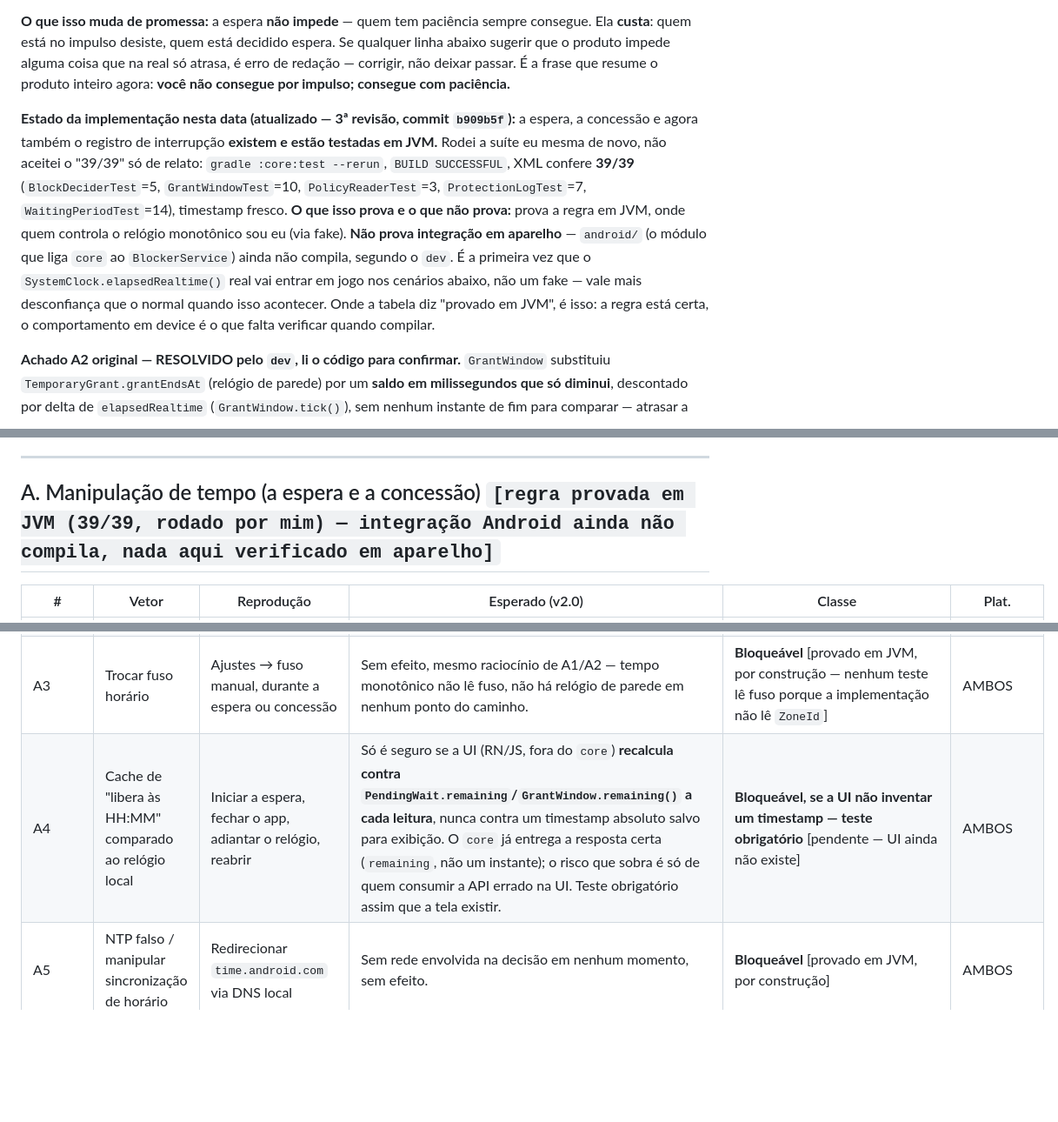
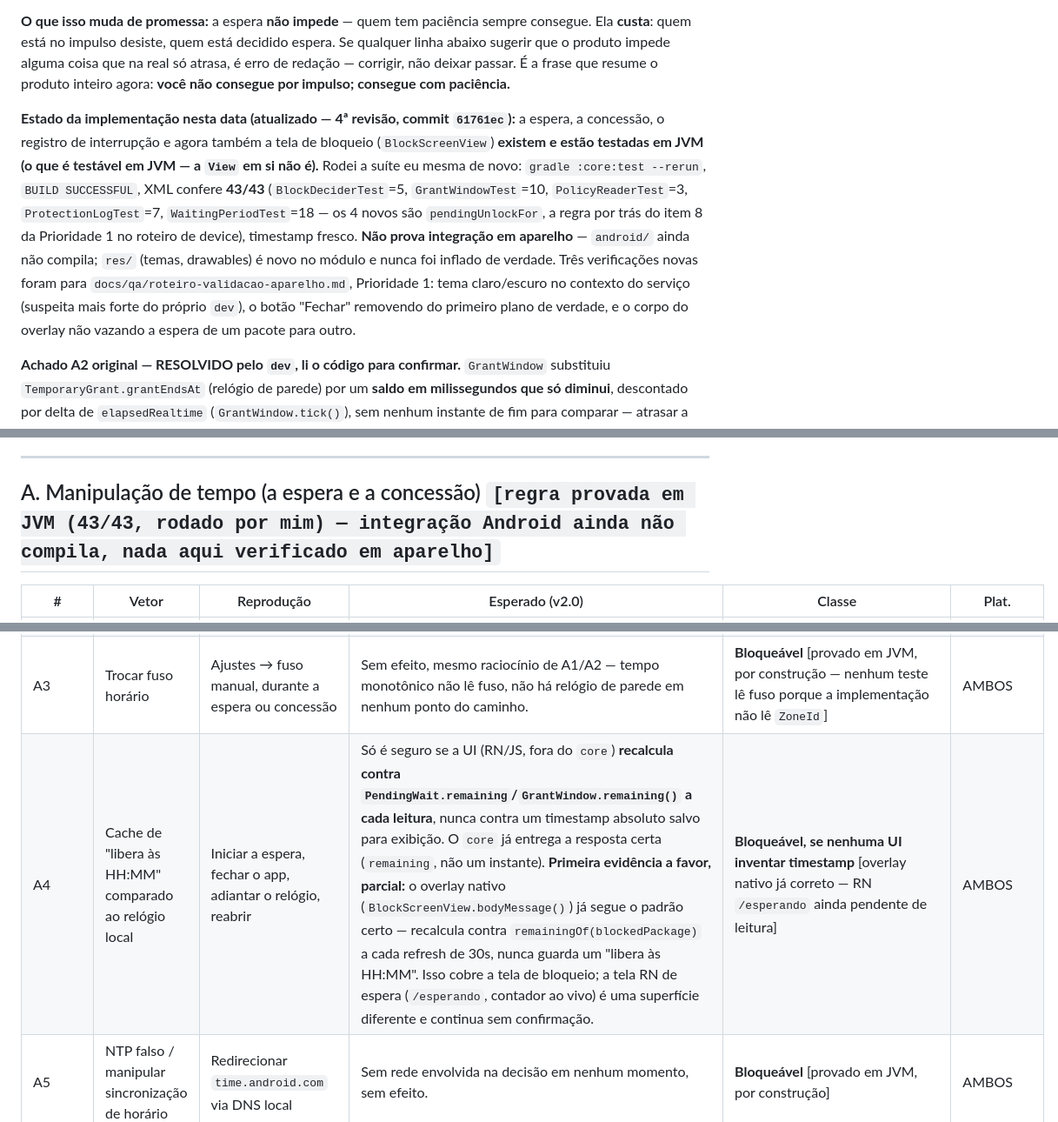
Before and after one commit to lucasmarujo/AceleraLock, a Markdown page: docs/qa/matriz-cenarios-burla.md, 3 parts joined by grey strips. Shown at 87% size. Drawn GitHub-style; blank space fills up the shorter version.

```diff
--- a/docs/qa/matriz-cenarios-burla.md
+++ b/docs/qa/matriz-cenarios-burla.md
@@ -16,7 +16,7 @@ O usuário refatorou por conta própria: **backend, banco, autenticação e parc
 
 **O que isso muda de promessa:** a espera **não impede** — quem tem paciência sempre consegue. Ela **custa**: quem está no impulso desiste, quem está decidido espera. Se qualquer linha abaixo sugerir que o produto impede alguma coisa que na real só atrasa, é erro de redação — corrigir, não deixar passar. É a frase que resume o produto inteiro agora: **você não consegue por impulso; consegue com paciência.**
 
-**Estado da implementação nesta data (atualizado — 3ª revisão, commit `b909b5f`):** a espera, a concessão e agora também o registro de interrupção **existem e estão testadas em JVM.** Rodei a suíte eu mesma de novo, não aceitei o "39/39" só de relato: `gradle :core:test --rerun`, `BUILD SUCCESSFUL`, XML confere **39/39** (`BlockDeciderTest`=5, `GrantWindowTest`=10, `PolicyReaderTest`=3, `ProtectionLogTest`=7, `WaitingPeriodTest`=14), timestamp fresco. **O que isso prova e o que não prova:** prova a regra em JVM, onde quem controla o relógio monotônico sou eu (via fake). **Não prova integração em aparelho** — `android/` (o módulo que liga `core` ao `BlockerService`) ainda não compila, segundo o `dev`. É a primeira vez que o `SystemClock.elapsedRealtime()` real vai entrar em jogo nos cenários abaixo, não um fake — vale mais desconfiança que o normal quando isso acontecer. Onde a tabela diz "provado em JVM", é isso: a regra está certa, o comportamento em device é o que falta verificar quando compilar.
+**Estado da implementação nesta data (atualizado — 4ª revisão, commit `61761ec`):** a espera, a concessão, o registro de interrupção e agora também a tela de bloqueio (`BlockScreenView`) **existem e estão testadas em JVM (o que é testável em JVM — a `View` em si não é).** Rodei a suíte eu mesma de novo: `gradle :core:test --rerun`, `BUILD SUCCESSFUL`, XML confere **43/43** (`BlockDeciderTest`=5, `GrantWindowTest`=10, `PolicyReaderTest`=3, `ProtectionLogTest`=7, `WaitingPeriodTest`=18 — os 4 novos são `pendingUnlockFor`, a regra por trás do item 8 da Prioridade 1 no roteiro de device), timestamp fresco. **Não prova integração em aparelho** — `android/` ainda não compila; `res/` (temas, drawables) é novo no módulo e nunca foi inflado de verdade. Três verificações novas foram para `docs/qa/roteiro-validacao-aparelho.md`, Prioridade 1: tema claro/escuro no contexto do serviço (suspeita mais forte do próprio `dev`), o botão "Fechar" removendo do primeiro plano de verdade, e o corpo do overlay não vazando a espera de um pacote para outro.
 
 **Achado A2 original — RESOLVIDO pelo `dev`, li o código para confirmar.** `GrantWindow` substituiu `TemporaryGrant.grantEndsAt` (relógio de parede) por um **saldo em milissegundos que só diminui**, descontado por delta de `elapsedRealtime` (`GrantWindow.tick()`), sem nenhum instante de fim para comparar — atrasar a hora não tem o que esticar. E `BlockPolicy` não guarda mais grant nenhum (`BlockPolicy.kt` ficou só com `blockedPackages`); a concessão ativa vive isolada em `GrantWindow`, **uma só, apagada ao terminar** (`clear()`), não arquivada — resolve também o agravante do parágrafo anterior (concessão expirada não tem mais onde acumular como chave permanente, porque não existe lista). Testes que provam isso, todos verdes: `wallClockCannotExtendTheGrant`, `finishedGrantIsErasedNotArchived`, `rebootEndsTheGrant`, `powerOffDoesNotPreserveTheGrant`. Ver A2 na tabela — reclassificada.
 
@@ -77,14 +77,14 @@ Plataforma: `AND` = Android, `iOS` = iOS, `AMBOS`.
 
 ---
 
-## A. Manipulação de tempo (a espera e a concessão) `[regra provada em JVM (39/39, rodado por mim) — integração Android ainda não compila, nada aqui verificado em aparelho]`
+## A. Manipulação de tempo (a espera e a concessão) `[regra provada em JVM (43/43, rodado por mim) — integração Android ainda não compila, nada aqui verificado em aparelho]`
 
 | # | Vetor | Reprodução | Esperado (v2.0) | Classe | Plat. |
 |---|---|---|---|---|---|
 | A1 | Adiantar relógio do sistema para terminar a espera mais rápido | Ajustes → Data e hora → data no futuro, durante a espera de desbloqueio/desligar proteção | **Sem efeito.** `WaitingPeriod.tick()` só avança por delta de `elapsedRealtime`; relógio de parede nunca entra na conta. Provado por `onlyMonotonicTimeAdvancesTheWait` (100 `tick()` sem avançar o monotônico → acumulado continua zero). | **Bloqueável** [provado em JVM] | AND (iOS não confirmado — ver I3) |
 | A2 | Atrasar relógio do sistema para reviver uma concessão já encerrada, sem repetir a espera | Deixar a concessão zerar; atrasar o relógio; abrir o app alvo | **Reclassificado — achado original desta revisão, resolvido pelo `dev`.** `GrantWindow` não tem `grantEndsAt` nenhum para comparar: o saldo é monotônico e só diminui, e a concessão encerrada é **apagada** do armazenamento (`clear()`), não arquivada — não sobra registro para um relógio favorável ressuscitar. Provado por `wallClockCannotExtendTheGrant` e `finishedGrantIsErasedNotArchived` (a segunda checa a chave no armazenamento, não só a API pública). | **Bloqueável** [provado em JVM] | AND (iOS não confirmado — ver I3) |
 | A3 | Trocar fuso horário | Ajustes → fuso manual, durante a espera ou concessão | Sem efeito, mesmo raciocínio de A1/A2 — tempo monotônico não lê fuso, não há relógio de parede em nenhum ponto do caminho. | **Bloqueável** [provado em JVM, por construção — nenhum teste lê fuso porque a implementação não lê `ZoneId`] | AMBOS |
-| A4 | Cache de "libera às HH:MM" comparado ao relógio local | Iniciar a espera, fechar o app, adiantar o relógio, reabrir | Só é seguro se a UI (RN/JS, fora do `core`) **recalcula contra `PendingWait.remaining`/`GrantWindow.remaining()` a cada leitura**, nunca contra um timestamp absoluto salvo para exibição. O `core` já entrega a resposta certa (`remaining`, não um instante); o risco que sobra é só de quem consumir a API errado na UI. Teste obrigatório assim que a tela existir. | **Bloqueável, se a UI não inventar um timestamp — teste obrigatório** [pendente — UI ainda não existe] | AMBOS |
+| A4 | Cache de "libera às HH:MM" comparado ao relógio local | Iniciar a espera, fechar o app, adiantar o relógio, reabrir | Só é seguro se a UI (RN/JS, fora do `core`) **recalcula contra `PendingWait.remaining`/`GrantWindow.remaining()` a cada leitura**, nunca contra um timestamp absoluto salvo para exibição. O `core` já entrega a resposta certa (`remaining`, não um instante). **Primeira evidência a favor, parcial:** o overlay nativo (`BlockScreenView.bodyMessage()`) já segue o padrão certo — recalcula contra `remainingOf(blockedPackage)` a cada refresh de 30s, nunca guarda um "libera às HH:MM". Isso cobre a tela de bloqueio; a tela RN de espera (`/esperando`, contador ao vivo) é uma superfície diferente e continua sem confirmação. | **Bloqueável, se nenhuma UI inventar timestamp** [overlay nativo já correto — RN `/esperando` ainda pendente de leitura] | AMBOS |
 | A5 | NTP falso / manipular sincronização de horário | Redirecionar `time.android.com` via DNS local | Sem rede envolvida na decisão em nenhum momento, sem efeito. | **Bloqueável** [provado em JVM, por construção] | AMBOS |
 | A6 | ~~Drift/bug de relógio no próprio servidor~~ | — | Não há servidor. | **Sem objeto** | — |
 | A7 *(era G7 na v1.0)* | Reiniciar o aparelho para zerar o contador da espera | Iniciar a espera; reiniciar o aparelho a cada poucos minutos até completar o total | `onBoot()` de `WaitingPeriod` zera só o **cursor de leitura** em memória, não o acumulado persistido — perde-se no máximo o delta do último tick, não o progresso todo. Provado por `rebootIsCheckpointNotReset` (15min+reboot+15min completam os 30) e `repeatedRebootsNeverResetProgress` (30 reboots seguidos, um por minuto, ainda completa). | **Bloqueável** [provado em JVM] | AND |
```
Also changed, not shown: docs/qa/roteiro-validacao-aparelho.md (+10 -0 lines).
